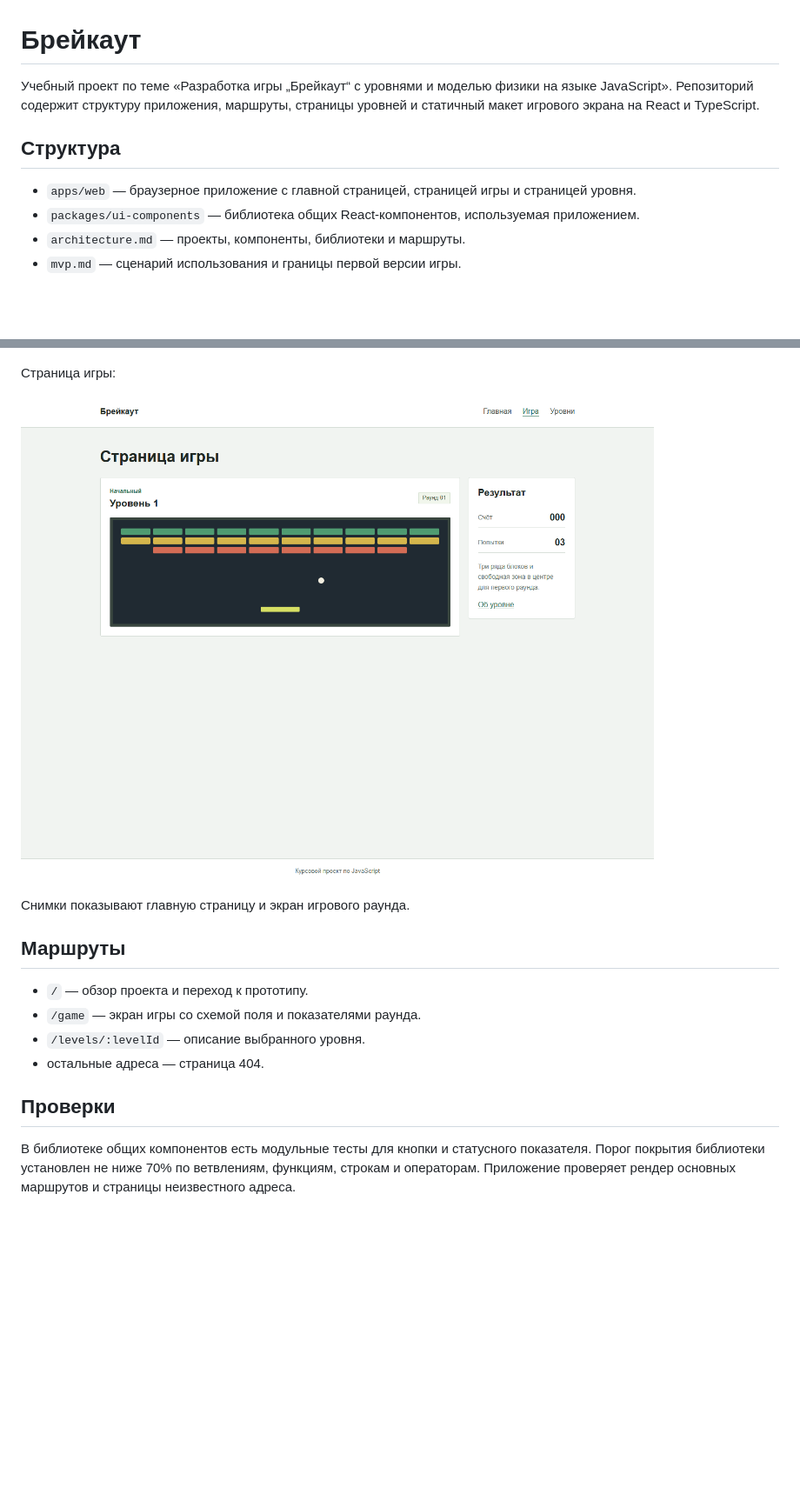
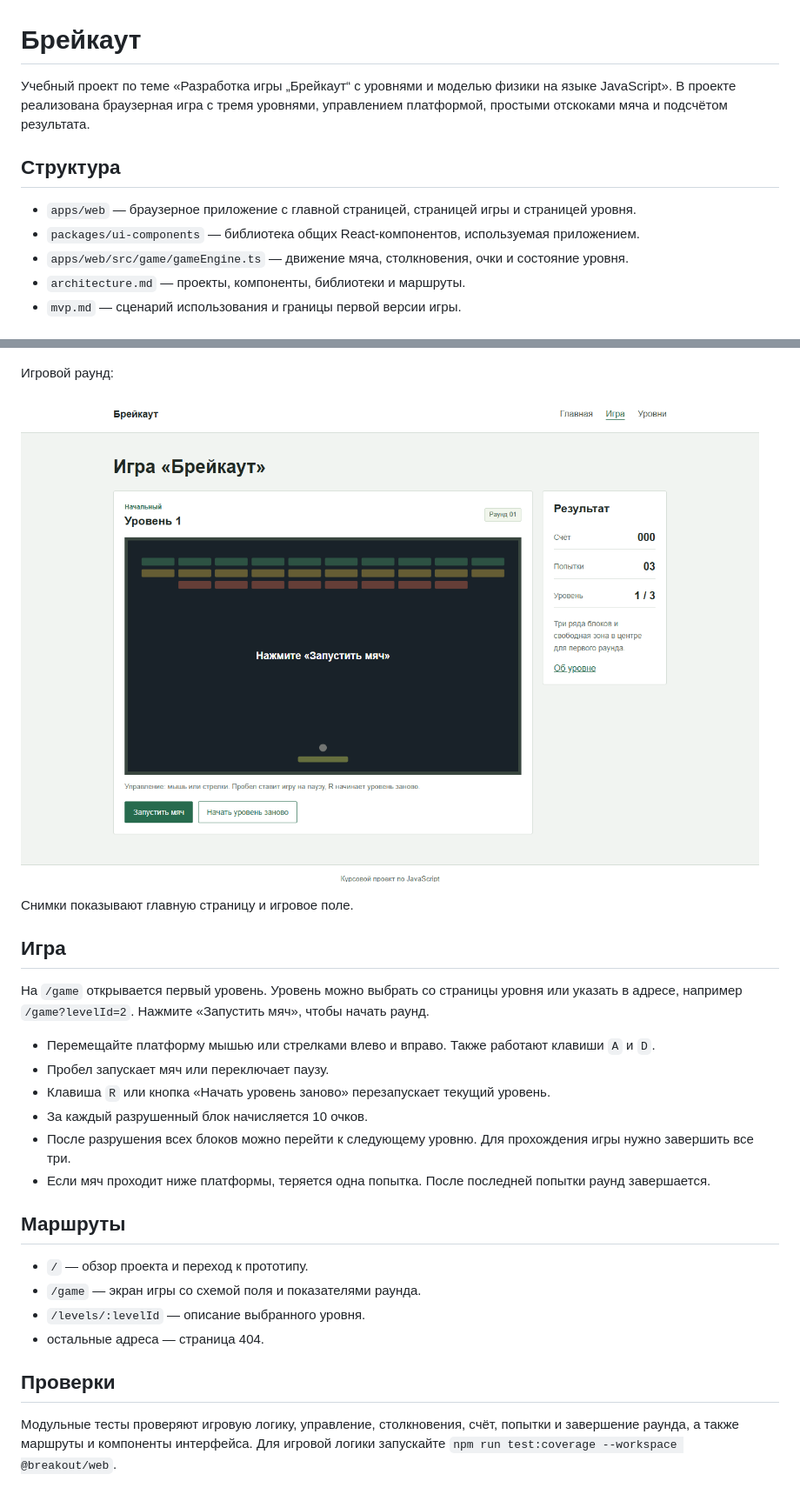
Before and after one commit to Maxi-coder/breakout-coursework, a Markdown page: README.md, 2 parts joined by grey strips. Shown at 87% size. GitHub-like rendering; pictures changed too: docs/screenshots/game.png; blank space fills up the shorter version.

Commit message:
Реализована игра Брейкаут

```diff
--- a/README.md
+++ b/README.md
@@ -1,11 +1,12 @@
 # Брейкаут
 
-Учебный проект по теме «Разработка игры „Брейкаут“ с уровнями и моделью физики на языке JavaScript». Репозиторий содержит структуру приложения, маршруты, страницы уровней и статичный макет игрового экрана на React и TypeScript.
+Учебный проект по теме «Разработка игры „Брейкаут“ с уровнями и моделью физики на языке JavaScript». В проекте реализована браузерная игра с тремя уровнями, управлением платформой, простыми отскоками мяча и подсчётом результата.
 
 ## Структура
 
 - `apps/web` — браузерное приложение с главной страницей, страницей игры и страницей уровня.
 - `packages/ui-components` — библиотека общих React-компонентов, используемая приложением.
+- `apps/web/src/game/gameEngine.ts` — движение мяча, столкновения, очки и состояние уровня.
 - `architecture.md` — проекты, компоненты, библиотеки и маршруты.
 - `mvp.md` — сценарий использования и границы первой версии игры.
 
@@ -46,11 +47,22 @@ npm run build
 
 ![Главная страница проекта](docs/screenshots/home.png)
 
-Страница игры:
+Игровой раунд:
 
 ![Страница игры](docs/screenshots/game.png)
 
-Снимки показывают главную страницу и экран игрового раунда.
+Снимки показывают главную страницу и игровое поле.
+
+## Игра
+
+На `/game` открывается первый уровень. Уровень можно выбрать со страницы уровня или указать в адресе, например `/game?levelId=2`. Нажмите «Запустить мяч», чтобы начать раунд.
+
+- Перемещайте платформу мышью или стрелками влево и вправо. Также работают клавиши `A` и `D`.
+- Пробел запускает мяч или переключает паузу.
+- Клавиша `R` или кнопка «Начать уровень заново» перезапускает текущий уровень.
+- За каждый разрушенный блок начисляется 10 очков.
+- После разрушения всех блоков можно перейти к следующему уровню. Для прохождения игры нужно завершить все три.
+- Если мяч проходит ниже платформы, теряется одна попытка. После последней попытки раунд завершается.
 
 ## Маршруты
 
@@ -61,4 +73,4 @@ npm run build
 
 ## Проверки
 
-В библиотеке общих компонентов есть модульные тесты для кнопки и статусного показателя. Порог покрытия библиотеки установлен не ниже 70% по ветвлениям, функциям, строкам и операторам. Приложение проверяет рендер основных маршрутов и страницы неизвестного адреса.
+Модульные тесты проверяют игровую логику, управление, столкновения, счёт, попытки и завершение раунда, а также маршруты и компоненты интерфейса. Для игровой логики запускайте `npm run test:coverage --workspace @breakout/web`.
```
Also changed, not shown: architecture.md (+16 -5 lines), mvp.md (+2 -2 lines), 8 other files.
